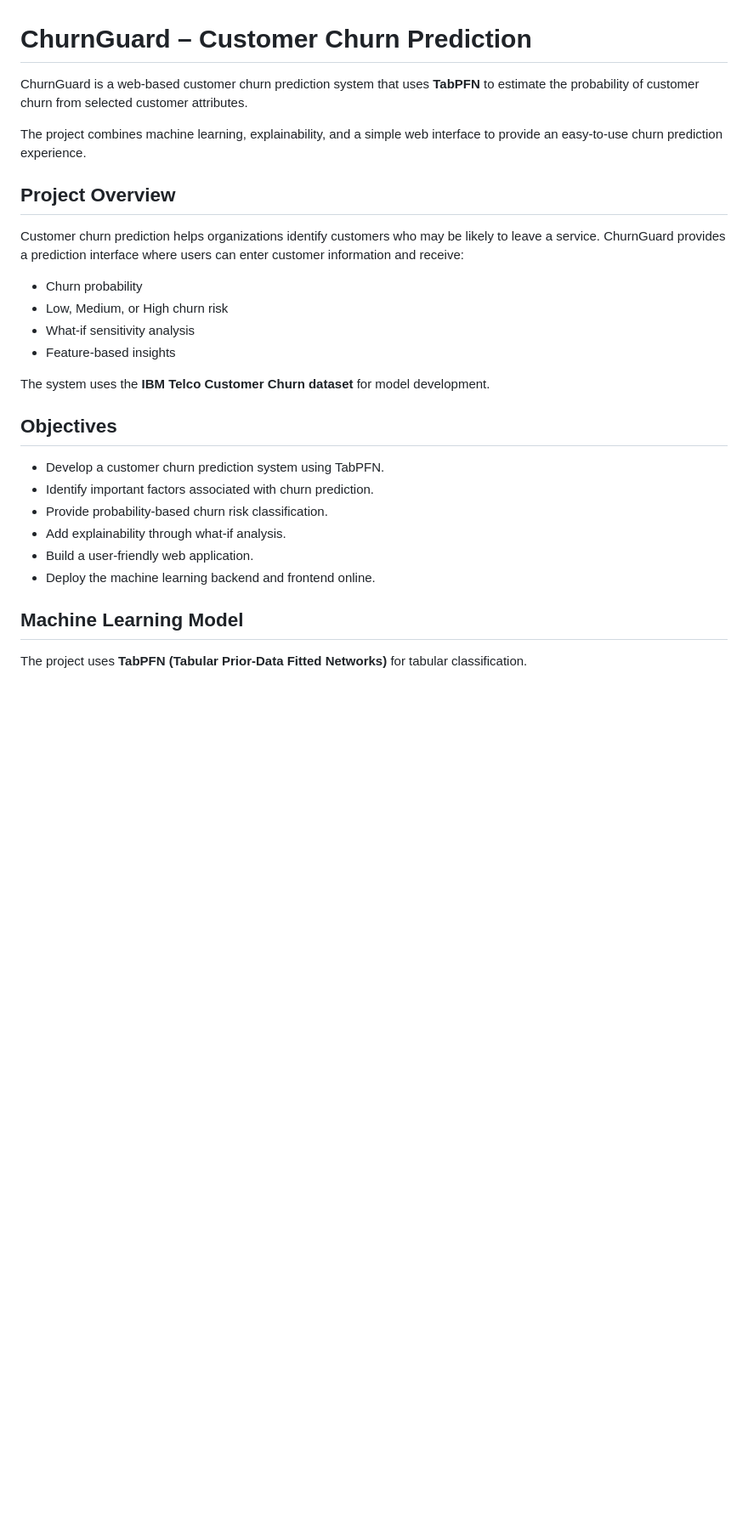
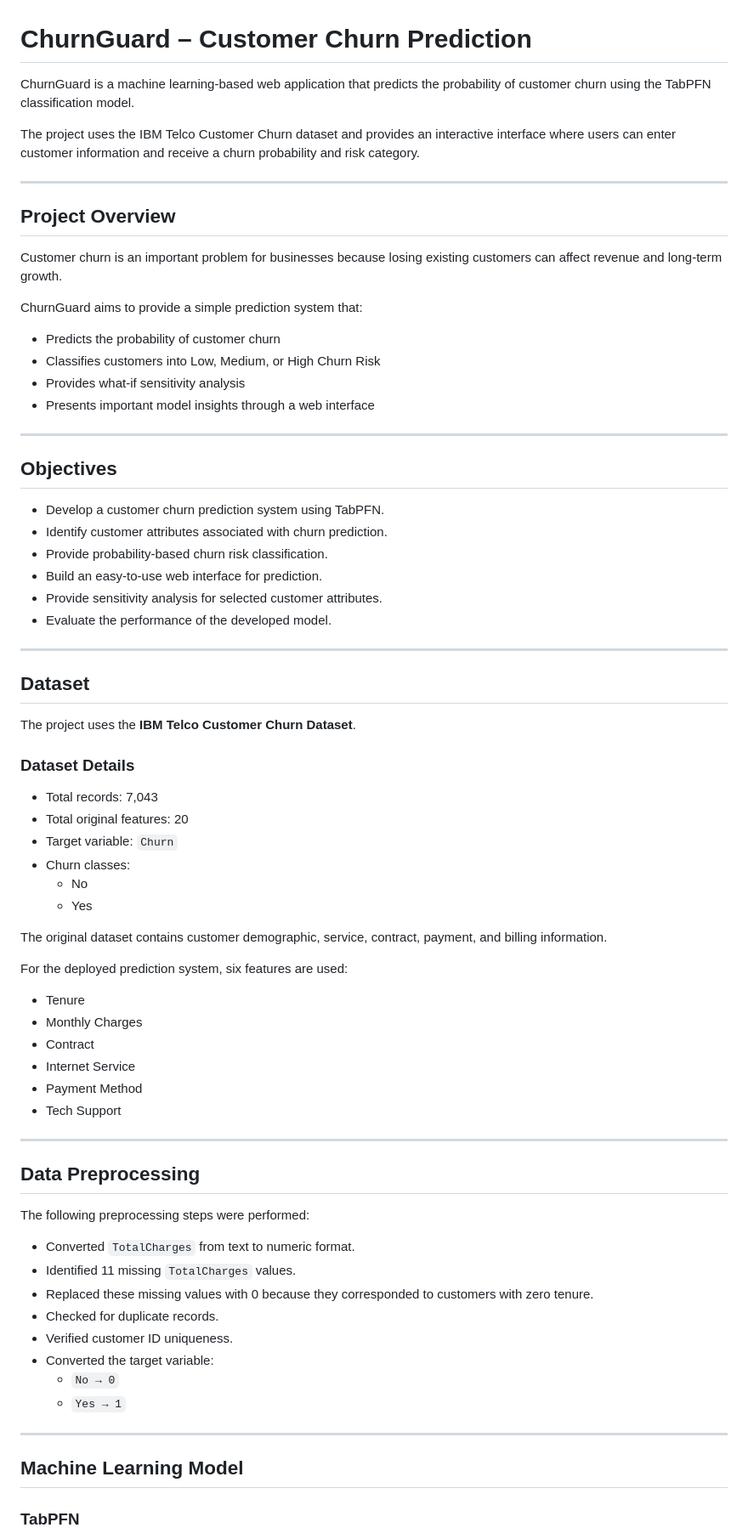
Before and after one commit to palaparthisatyanarayana350-jpg/Customer-Churn-Website, a Markdown page: README.md, the part around one of its changes. Shown at 85% size. Rendered like a GitHub page; blank space fills up the shorter version.

```diff
--- a/README.md
+++ b/README.md
@@ -1,30 +1,77 @@
 # ChurnGuard – Customer Churn Prediction
 
-ChurnGuard is a web-based customer churn prediction system that uses **TabPFN** to estimate the probability of customer churn from selected customer attributes.
+ChurnGuard is a machine learning-based web application that predicts the probability of customer churn using the TabPFN classification model.
 
-The project combines machine learning, explainability, and a simple web interface to provide an easy-to-use churn prediction experience.
+The project uses the IBM Telco Customer Churn dataset and provides an interactive interface where users can enter customer information and receive a churn probability and risk category.
+
+---
 
 ## Project Overview
 
-Customer churn prediction helps organizations identify customers who may be likely to leave a service. ChurnGuard provides a prediction interface where users can enter customer information and receive:
+Customer churn is an important problem for businesses because losing existing customers can affect revenue and long-term growth.
 
-- Churn probability
-- Low, Medium, or High churn risk
-- What-if sensitivity analysis
-- Feature-based insights
+ChurnGuard aims to provide a simple prediction system that:
 
-The system uses the **IBM Telco Customer Churn dataset** for model development.
+- Predicts the probability of customer churn
+- Classifies customers into Low, Medium, or High Churn Risk
+- Provides what-if sensitivity analysis
+- Presents important model insights through a web interface
+
+---
 
 ## Objectives
 
 - Develop a customer churn prediction system using TabPFN.
-- Identify important factors associated with churn prediction.
+- Identify customer attributes associated with churn prediction.
 - Provide probability-based churn risk classification.
-- Add explainability through what-if analysis.
-- Build a user-friendly web application.
-- Deploy the machine learning backend and frontend online.
+- Build an easy-to-use web interface for prediction.
+- Provide sensitivity analysis for selected customer attributes.
+- Evaluate the performance of the developed model.
+
+---
+
+## Dataset
+
+The project uses the **IBM Telco Customer Churn Dataset**.
+
+### Dataset Details
+
+- Total records: 7,043
+- Total original features: 20
+- Target variable: `Churn`
+- Churn classes:
+  - No
+  - Yes
+
+The original dataset contains customer demographic, service, contract, payment, and billing information.
+
+For the deployed prediction system, six features are used:
+
+- Tenure
+- Monthly Charges
+- Contract
+- Internet Service
+- Payment Method
+- Tech Support
+
+---
+
+## Data Preprocessing
+
+The following preprocessing steps were performed:
+
+- Converted `TotalCharges` from text to numeric format.
+- Identified 11 missing `TotalCharges` values.
+- Replaced these missing values with 0 because they corresponded to customers with zero tenure.
+- Checked for duplicate records.
+- Verified customer ID uniqueness.
+- Converted the target variable:
+  - `No → 0`
+  - `Yes → 1`
+
+---
 
 ## Machine Learning Model
 
-The project uses **TabPFN (Tabular Prior-Data Fitted Networks)** for tabular classification.
+### TabPFN
 
```
Also changed, not shown: other parts of README.md (+57 -56 lines).
